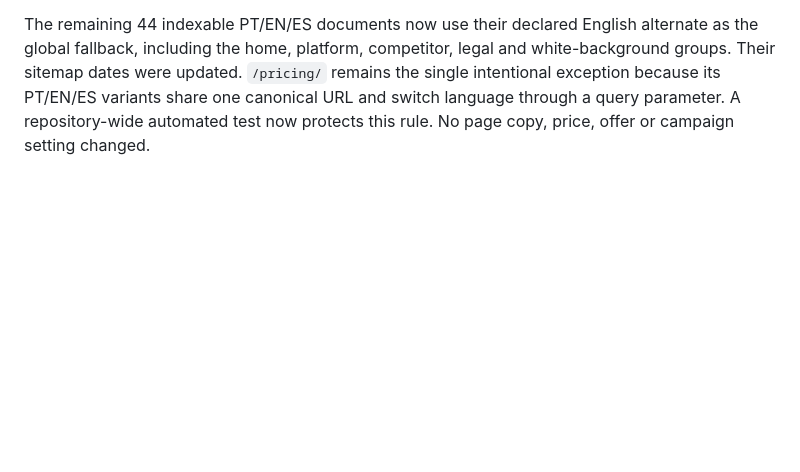
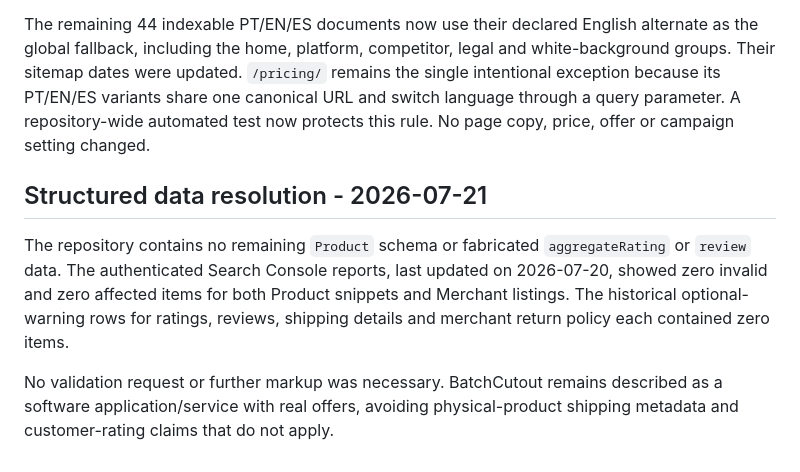
Before and after one commit to ricardojvilela/zeroback, a Markdown page: REVENUE-MAXIMIZATION-OPERATING-PLAN.md, the part around the change. Drawn GitHub-style; blank space fills up the shorter version.

Commit message:
Document structured data resolution

```diff
--- a/REVENUE-MAXIMIZATION-OPERATING-PLAN.md
+++ b/REVENUE-MAXIMIZATION-OPERATING-PLAN.md
@@ -293,3 +293,9 @@ The reciprocal locale group now uses the English transparent-PNG page as `x-defa
 After Search Console exposed the same international-to-Portuguese mismatch on the product-photo, bulk-remover and transparent-PNG page groups, the complete localized HTML set was audited. Of 56 documents with an English alternate, only 11 already used that English URL as `x-default`; 45 still used the Portuguese URL.
 
 The remaining 44 indexable PT/EN/ES documents now use their declared English alternate as the global fallback, including the home, platform, competitor, legal and white-background groups. Their sitemap dates were updated. `/pricing/` remains the single intentional exception because its PT/EN/ES variants share one canonical URL and switch language through a query parameter. A repository-wide automated test now protects this rule. No page copy, price, offer or campaign setting changed.
+
+## Structured data resolution - 2026-07-21
+
+The repository contains no remaining `Product` schema or fabricated `aggregateRating` or `review` data. The authenticated Search Console reports, last updated on 2026-07-20, showed zero invalid and zero affected items for both Product snippets and Merchant listings. The historical optional-warning rows for ratings, reviews, shipping details and merchant return policy each contained zero items.
+
+No validation request or further markup was necessary. BatchCutout remains described as a software application/service with real offers, avoiding physical-product shipping metadata and customer-rating claims that do not apply.
```
